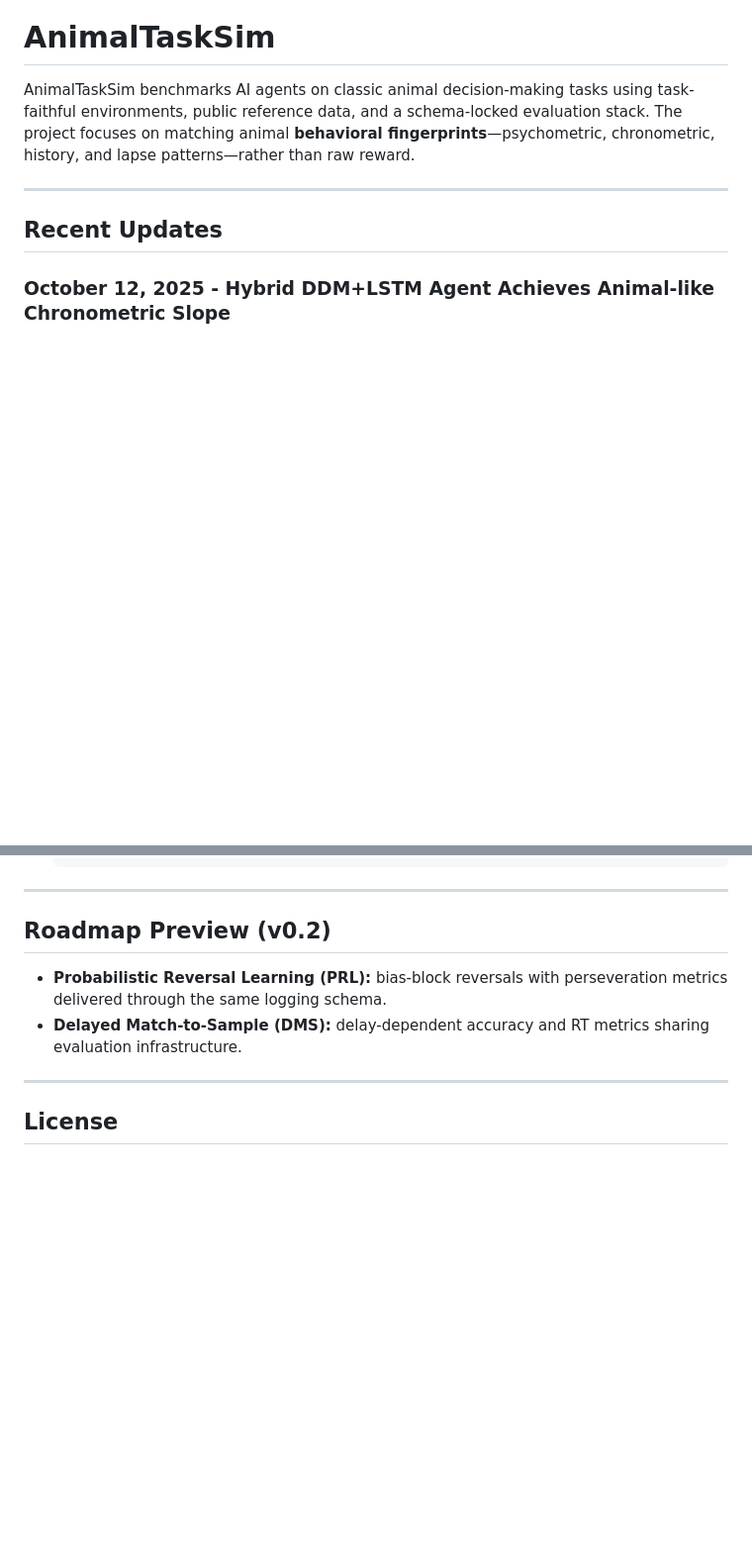
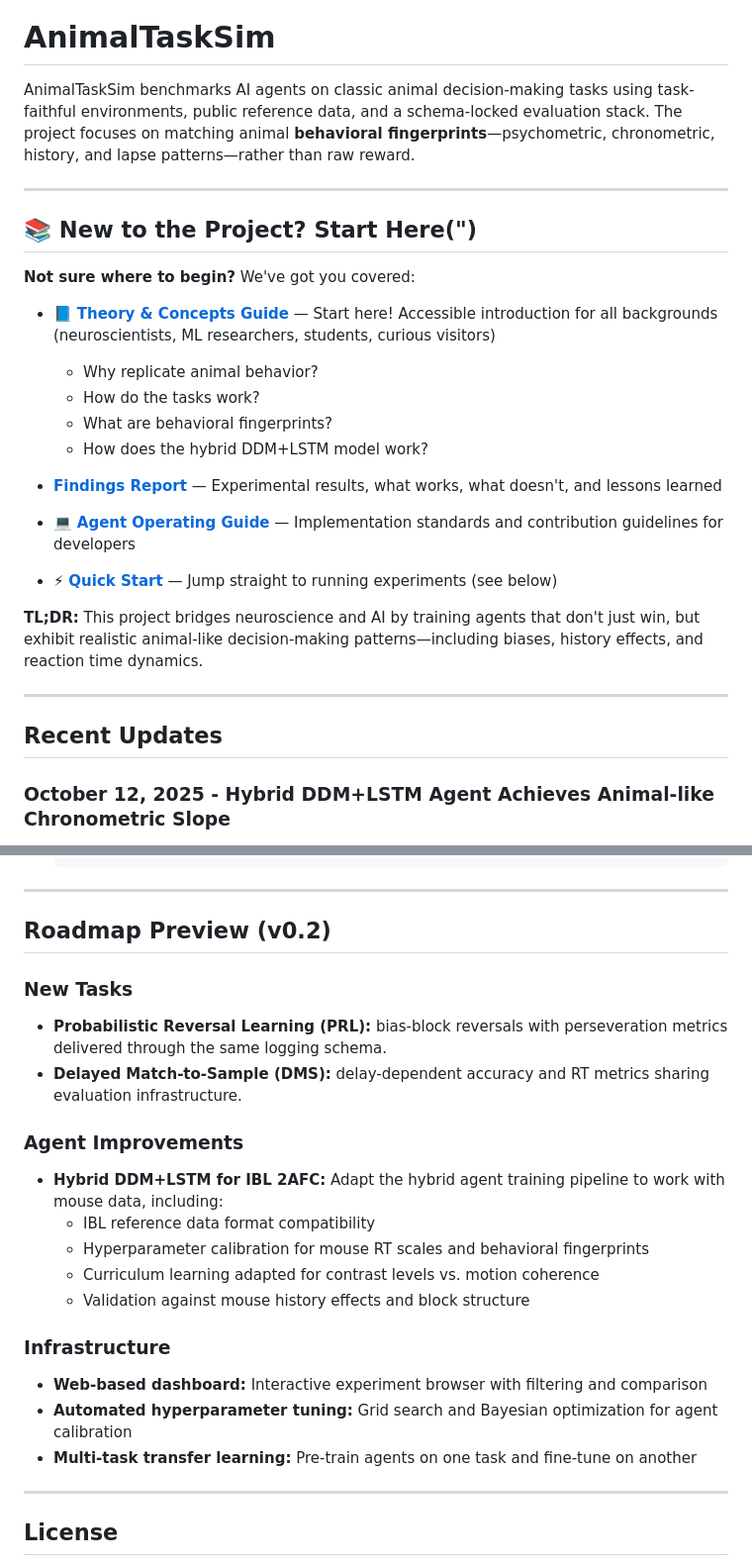
Before and after one commit to ermanakar/animaltasksim, a Markdown page: README.md, 2 parts joined by grey strips. Shown at 99% size. GitHub-like rendering; blank space fills up the shorter version.

Commit message:
feat(docs): enhance README and add comprehensive documentation for newcomers

```diff
--- a/README.md
+++ b/README.md
@@ -1,6 +1,24 @@
 # AnimalTaskSim
 
 AnimalTaskSim benchmarks AI agents on classic animal decision-making tasks using task-faithful environments, public reference data, and a schema-locked evaluation stack. The project focuses on matching animal **behavioral fingerprints**—psychometric, chronometric, history, and lapse patterns—rather than raw reward.
+
+---
+
+## 📚 New to the Project? Start Here(")
+
+**Not sure where to begin?** We've got you covered:
+
+- 📘 **[Theory & Concepts Guide](docs/THEORY_AND_CONCEPTS.md)** — Start here! Accessible introduction for all backgrounds (neuroscientists, ML researchers, students, curious visitors)
+  - Why replicate animal behavior?
+  - How do the tasks work?
+  - What are behavioral fingerprints?
+  - How does the hybrid DDM+LSTM model work?
+
+- **[Findings Report](FINDINGS.md)** — Experimental results, what works, what doesn't, and lessons learned
+- 💻 **[Agent Operating Guide](AGENTS.md)** — Implementation standards and contribution guidelines for developers
+- ⚡ **[Quick Start](#quickstart)** — Jump straight to running experiments (see below)
+
+**TL;DR:** This project bridges neuroscience and AI by training agents that don't just win, but exhibit realistic animal-like decision-making patterns—including biases, history effects, and reaction time dynamics.
 
 ---
 
@@ -375,8 +393,24 @@ python scripts/train_agent.py --seed SEED --env TASK --agent AGENT ...
 
 ## Roadmap Preview (v0.2)
 
+### New Tasks
+
 - **Probabilistic Reversal Learning (PRL):** bias-block reversals with perseveration metrics delivered through the same logging schema.
 - **Delayed Match-to-Sample (DMS):** delay-dependent accuracy and RT metrics sharing evaluation infrastructure.
+
+### Agent Improvements
+
+- **Hybrid DDM+LSTM for IBL 2AFC:** Adapt the hybrid agent training pipeline to work with mouse data, including:
+  - IBL reference data format compatibility
+  - Hyperparameter calibration for mouse RT scales and behavioral fingerprints
+  - Curriculum learning adapted for contrast levels vs. motion coherence
+  - Validation against mouse history effects and block structure
+
+### Infrastructure
+
+- **Web-based dashboard:** Interactive experiment browser with filtering and comparison
+- **Automated hyperparameter tuning:** Grid search and Bayesian optimization for agent calibration
+- **Multi-task transfer learning:** Pre-train agents on one task and fine-tune on another
 
 ---
 
```
Also changed, not shown: DOCUMENTATION_SUMMARY.md (added, +203 -0 lines).
